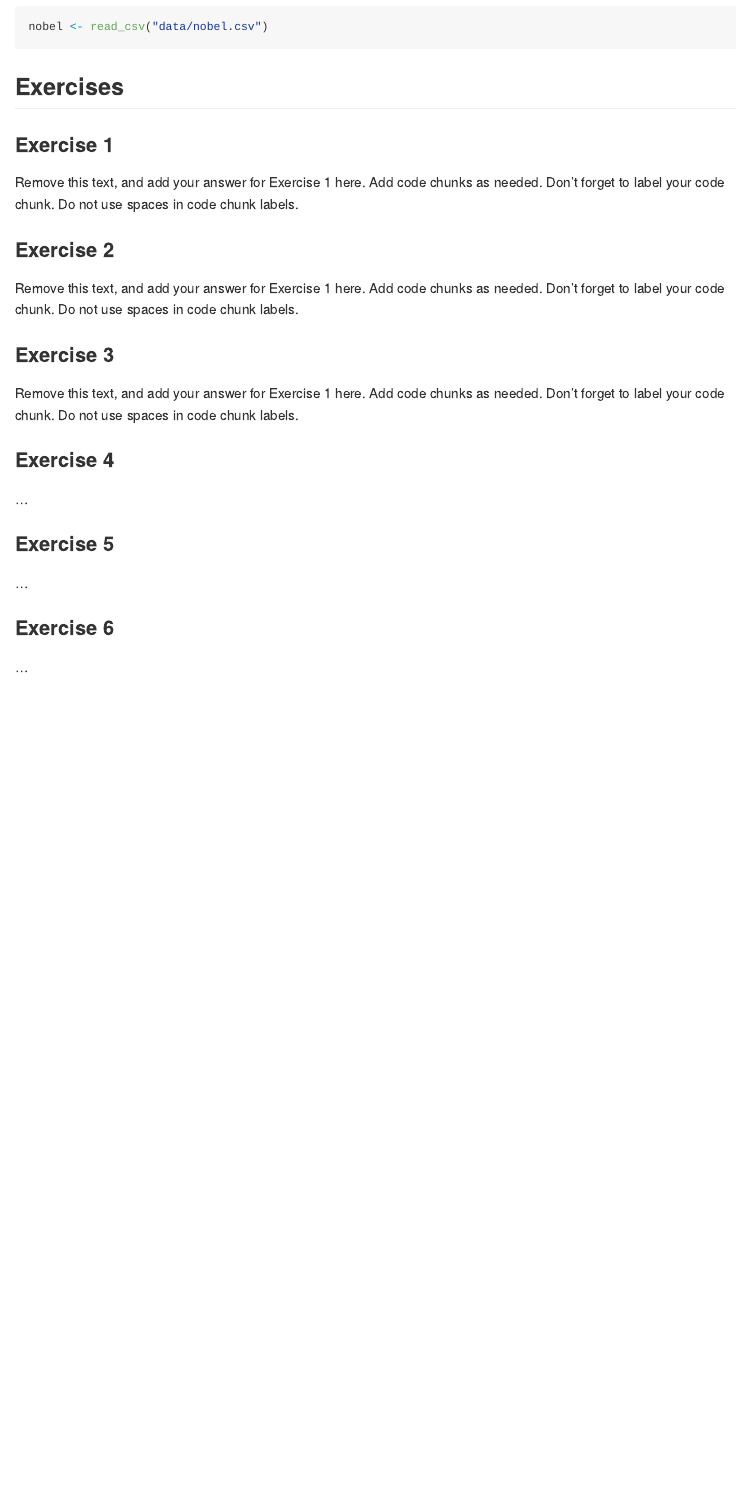
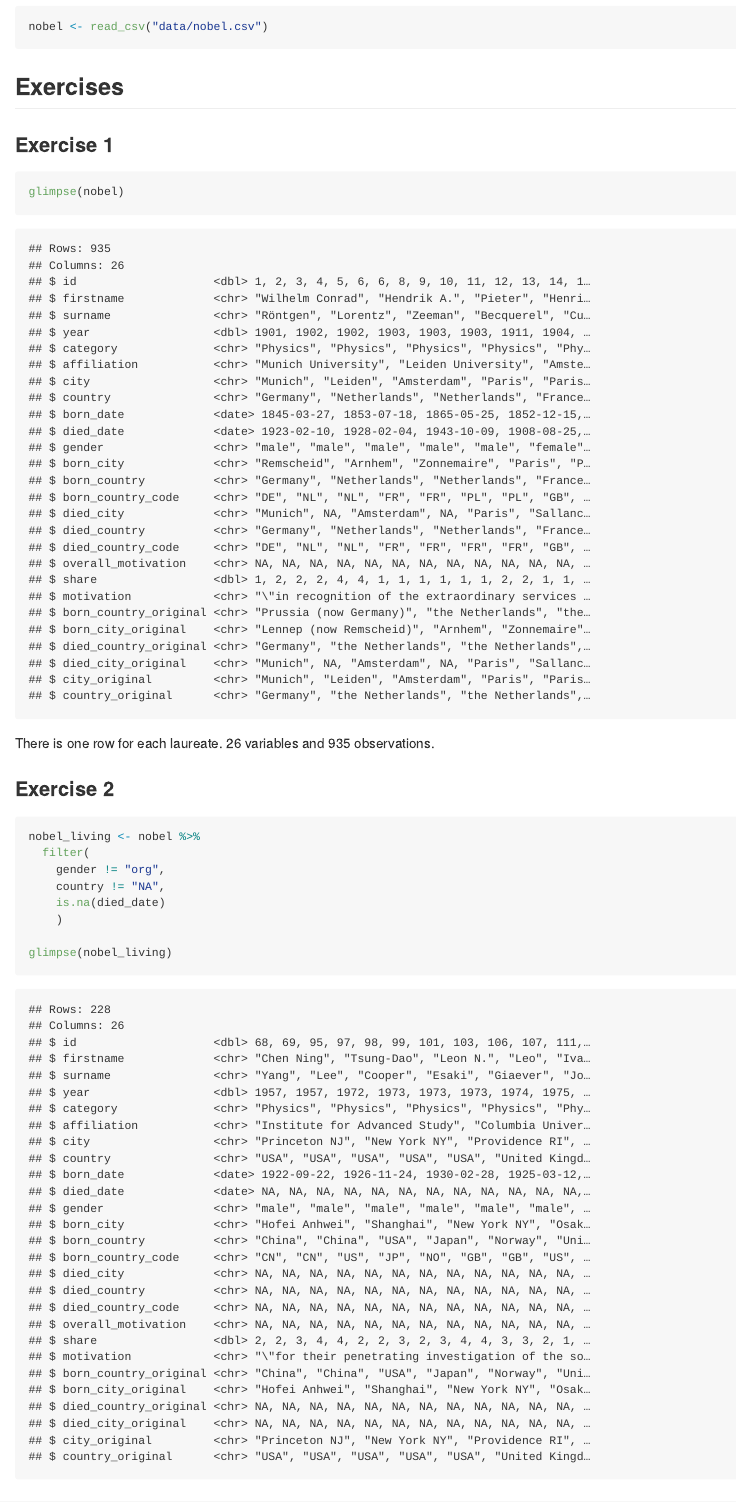
Before and after one commit to marcusminko123/lab_03, an R Markdown document (lab-03.Rmd): the page in a window 1100 px wide, from 270 px down. The pictures show the output file lab-03.md that the author committed with the source, drawn offline in the style of GitHub.

Commit message:
first commit

````diff
--- a/lab-03.Rmd
+++ b/lab-03.Rmd
@@ -18,19 +18,22 @@ nobel <- read_csv("data/nobel.csv")
 ## Exercises
 
 ### Exercise 1
-
-Remove this text, and add your answer for Exercise 1 here.
-Add code chunks as needed.
-Don't forget to label your code chunk.
-Do not use spaces in code chunk labels.
+```{r data-glimpse}
+glimpse(nobel)
+```
+There is one row for each laureate. 26 variables and 935 observations.
 
 ### Exercise 2
+```{r nobel-living}
+nobel_living <- nobel %>%
+  filter(
+    gender != "org",
+    country != "NA",
+    is.na(died_date)
+    )
 
-Remove this text, and add your answer for Exercise 1 here.
-Add code chunks as needed.
-Don't forget to label your code chunk.
-Do not use spaces in code chunk labels.
-
+glimpse(nobel_living)
+```
 ### Exercise 3
 
 Remove this text, and add your answer for Exercise 1 here.
````
Also changed, not shown: lab-03.md.
